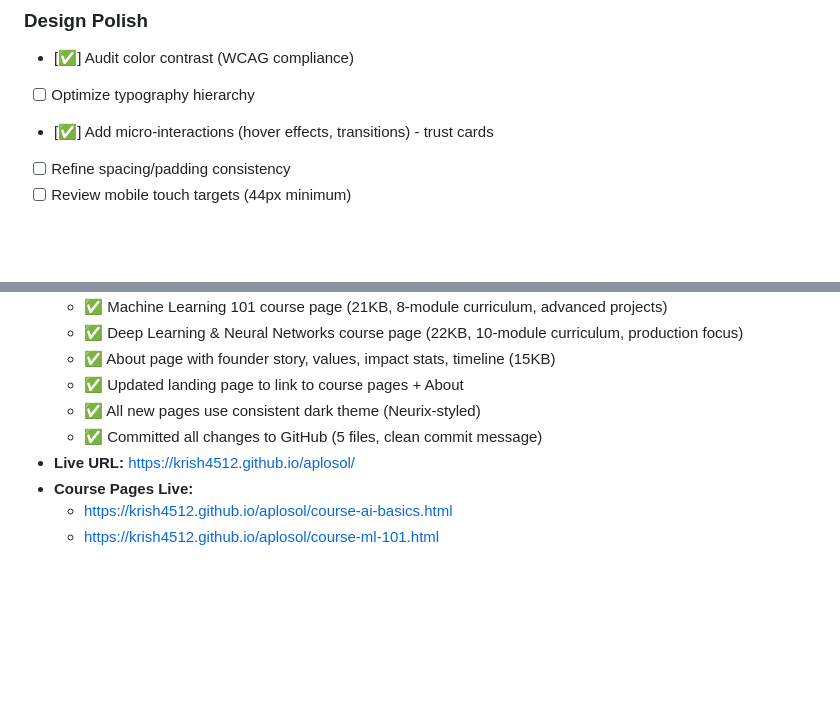
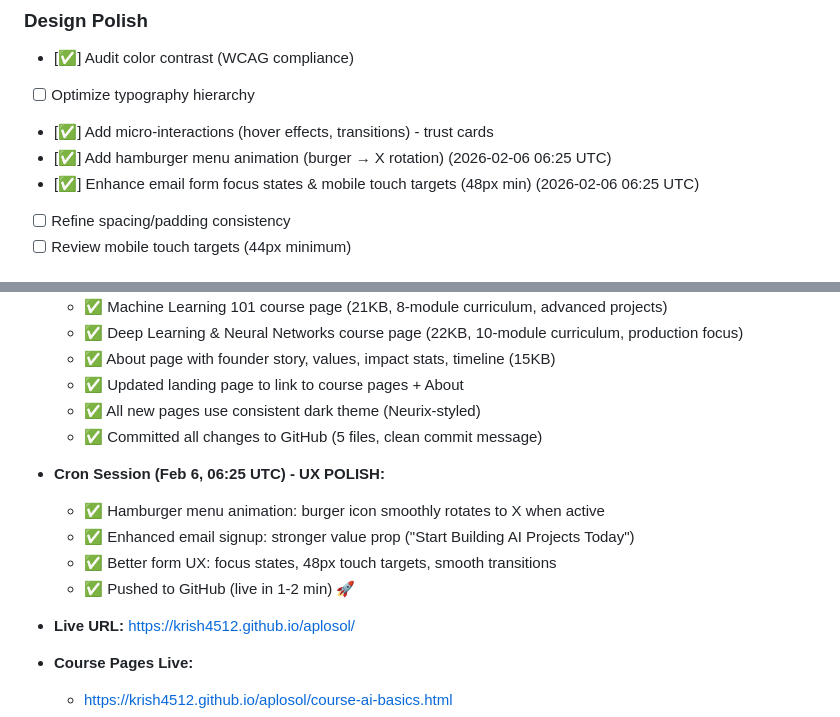
Before and after one commit to krish4512/aplosol, a Markdown page: TASKS.md, 2 parts joined by grey strips. Rendered like a GitHub page; blank space fills up the shorter version.

Commit message:
Update TASKS.md: mark UX improvements complete + document cron session work

```diff
--- a/TASKS.md
+++ b/TASKS.md
@@ -86,6 +86,8 @@ Status: [ ] Pending | [✅] Done | [🔄] In Progress | [📋 REVIEW]
 - [✅] Audit color contrast (WCAG compliance)
 - [ ] Optimize typography hierarchy
 - [✅] Add micro-interactions (hover effects, transitions) - trust cards
+- [✅] Add hamburger menu animation (burger → X rotation) (2026-02-06 06:25 UTC)
+- [✅] Enhance email form focus states & mobile touch targets (48px min) (2026-02-06 06:25 UTC)
 - [ ] Refine spacing/padding consistency
 - [ ] Review mobile touch targets (44px minimum)
 
@@ -223,6 +225,12 @@ Status: [ ] Pending | [✅] Done | [🔄] In Progress | [📋 REVIEW]
   - ✅ Updated landing page to link to course pages + About
   - ✅ All new pages use consistent dark theme (Neurix-styled)
   - ✅ Committed all changes to GitHub (5 files, clean commit message)
+
+- **Cron Session (Feb 6, 06:25 UTC) - UX POLISH:**
+  - ✅ Hamburger menu animation: burger icon smoothly rotates to X when active
+  - ✅ Enhanced email signup: stronger value prop ("Start Building AI Projects Today")
+  - ✅ Better form UX: focus states, 48px touch targets, smooth transitions
+  - ✅ Pushed to GitHub (live in 1-2 min) 🚀
 - **Live URL:** https://krish4512.github.io/aplosol/
 - **Course Pages Live:**
   - https://krish4512.github.io/aplosol/course-ai-basics.html
```
Also changed, not shown: other parts of TASKS.md (+1 -1 lines).
